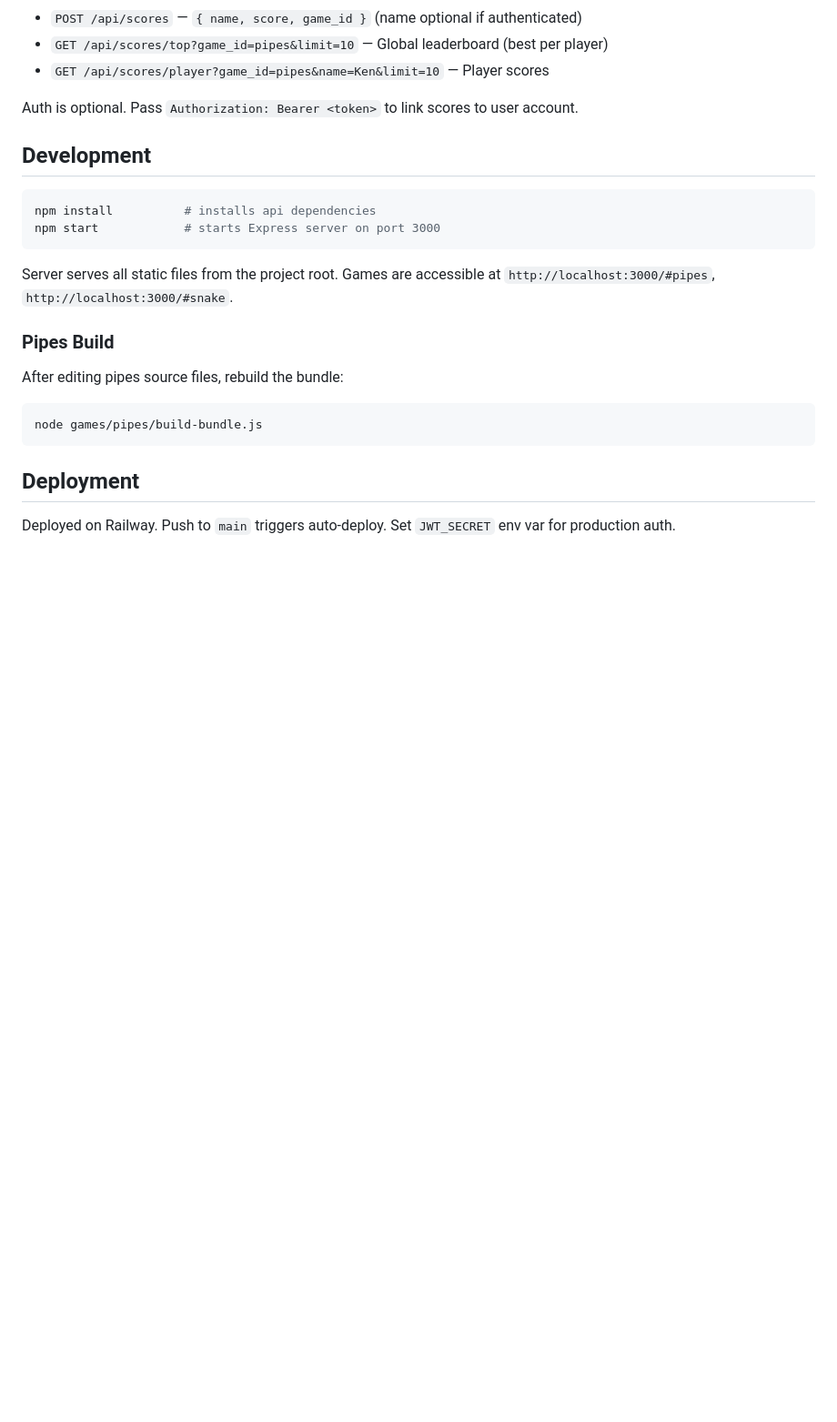
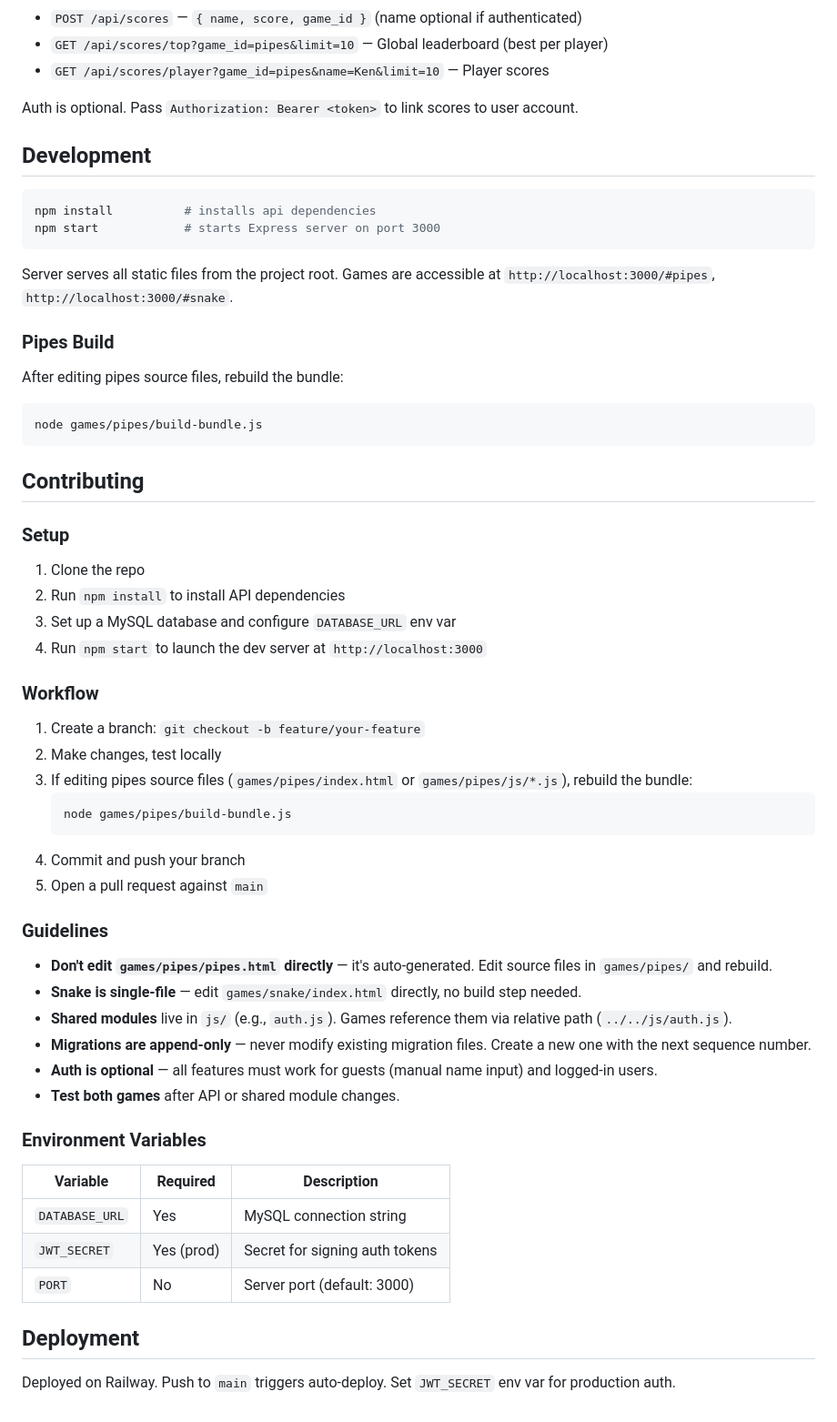
Before and after one commit to knshr-org/digigames, a Markdown page: README.md, the part around the change. Shown at 91% size. Rendered like a GitHub page; blank space fills up the shorter version.

Commit message:
Add contributing guide with setup, workflow, and guidelines
Co-Authored-By: Claude Opus 4.6 <noreply@anthropic.com>

````diff
--- a/README.md
+++ b/README.md
@@ -141,6 +141,43 @@ After editing pipes source files, rebuild the bundle:
 node games/pipes/build-bundle.js
 ```
 
+## Contributing
+
+### Setup
+
+1. Clone the repo
+2. Run `npm install` to install API dependencies
+3. Set up a MySQL database and configure `DATABASE_URL` env var
+4. Run `npm start` to launch the dev server at `http://localhost:3000`
+
+### Workflow
+
+1. Create a branch: `git checkout -b feature/your-feature`
+2. Make changes, test locally
+3. If editing pipes source files (`games/pipes/index.html` or `games/pipes/js/*.js`), rebuild the bundle:
+   ```bash
+   node games/pipes/build-bundle.js
+   ```
+4. Commit and push your branch
+5. Open a pull request against `main`
+
+### Guidelines
+
+- **Don't edit `games/pipes/pipes.html` directly** — it's auto-generated. Edit source files in `games/pipes/` and rebuild.
+- **Snake is single-file** — edit `games/snake/index.html` directly, no build step needed.
+- **Shared modules** live in `js/` (e.g., `auth.js`). Games reference them via relative path (`../../js/auth.js`).
+- **Migrations are append-only** — never modify existing migration files. Create a new one with the next sequence number.
+- **Auth is optional** — all features must work for guests (manual name input) and logged-in users.
+- **Test both games** after API or shared module changes.
+
+### Environment Variables
+
+| Variable | Required | Description |
+|----------|----------|-------------|
+| `DATABASE_URL` | Yes | MySQL connection string |
+| `JWT_SECRET` | Yes (prod) | Secret for signing auth tokens |
+| `PORT` | No | Server port (default: 3000) |
+
 ## Deployment
 
 Deployed on Railway. Push to `main` triggers auto-deploy. Set `JWT_SECRET` env var for production auth.
````
